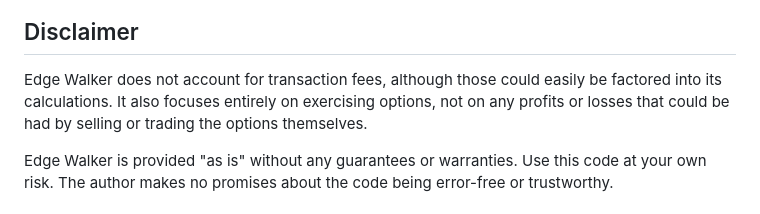
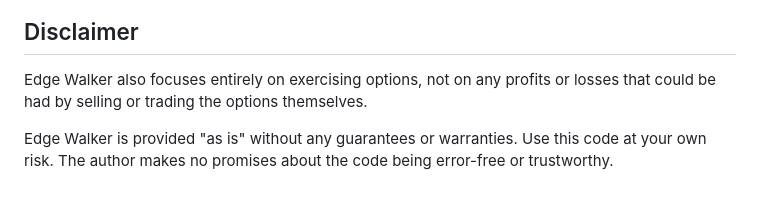
Before and after one commit to sdrasco/EdgeWalker, a Markdown page: README.md, the part around the change. Rendered like a GitHub page.

```diff
--- a/README.md
+++ b/README.md
@@ -32,7 +32,7 @@ Edgewalker's main output it designed to be easily incorporated into [a simple ht
 
 ## Disclaimer
 
-Edge Walker does not account for transaction fees, although those could easily be factored into its calculations. It also focuses entirely on exercising options, not on any profits or losses that could be had by selling or trading the options themselves.
+Edge Walker also focuses entirely on exercising options, not on any profits or losses that could be had by selling or trading the options themselves.
 
 Edge Walker is provided "as is" without any guarantees or warranties. Use this code at your own risk. The author makes no promises about the code being error-free or trustworthy.
 
```
